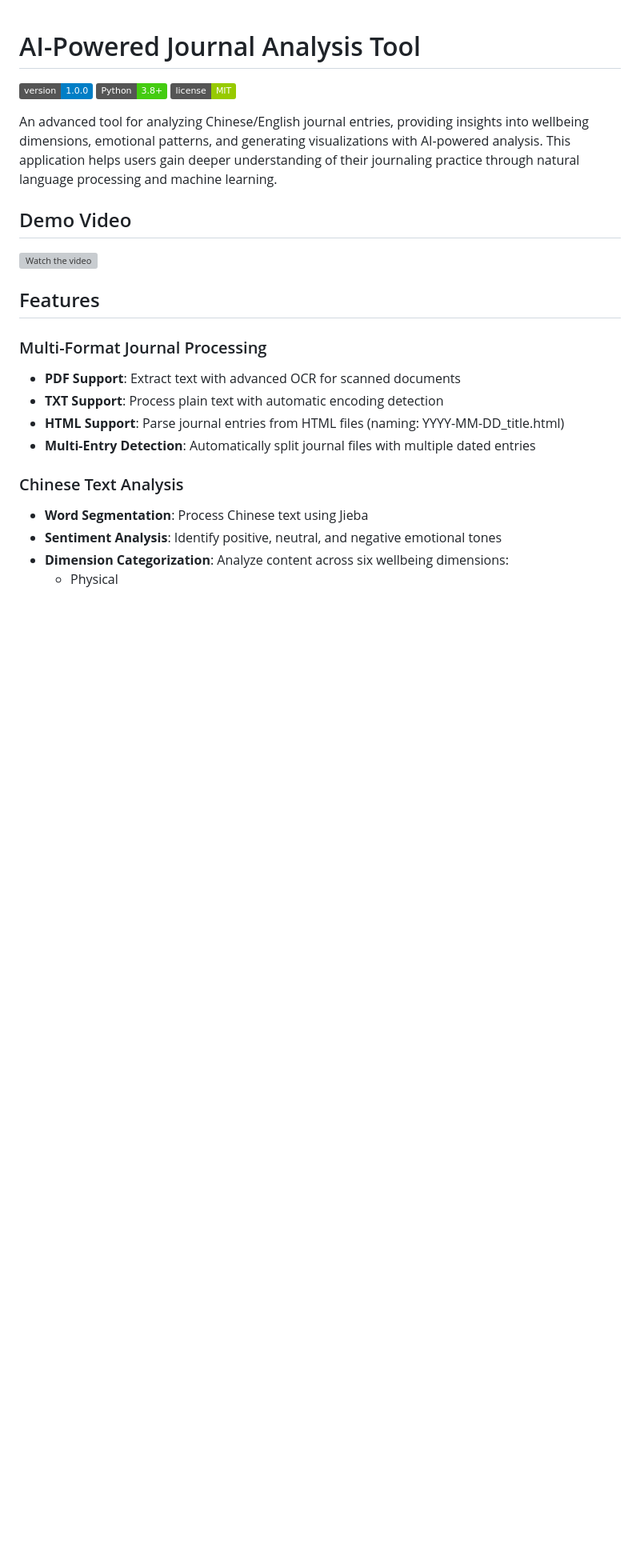
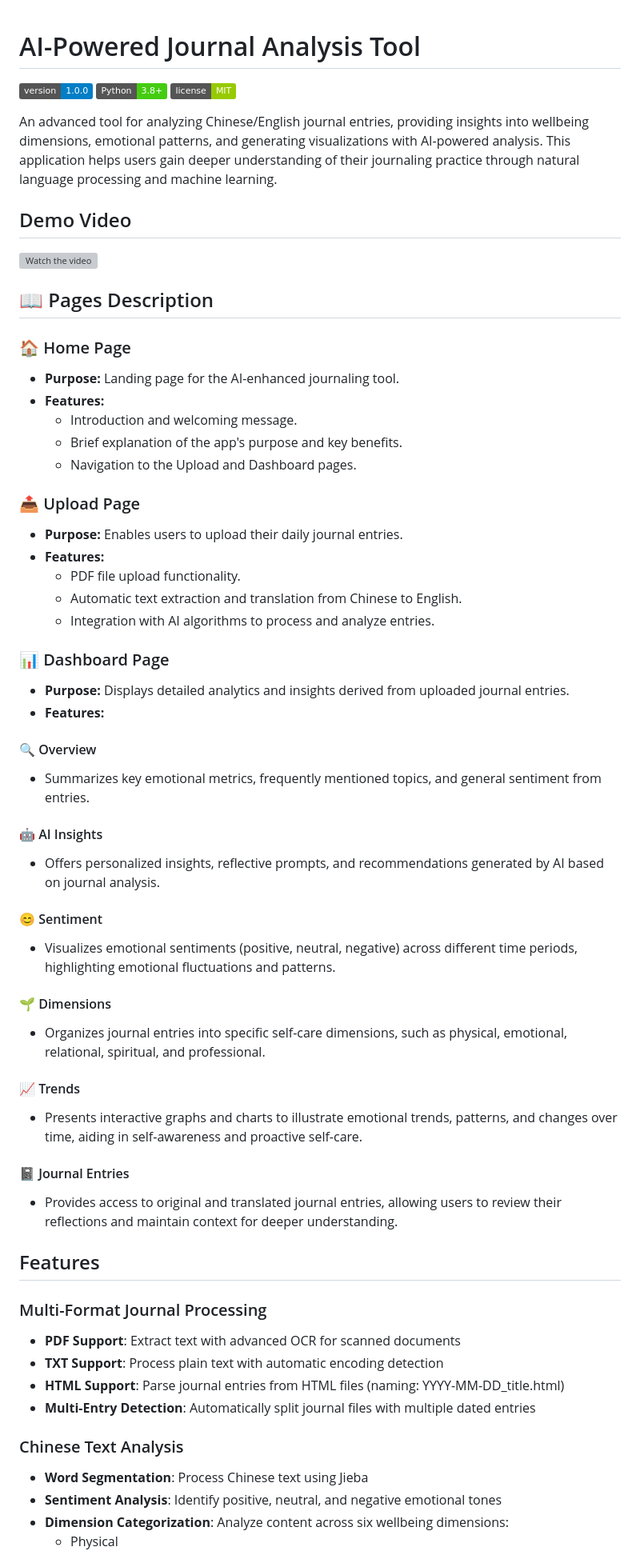
Before and after one commit to JimmyChan233/Journal-Analyzer, a Markdown page: README.md, the part around the change. Shown at 80% size. Drawn GitHub-style; badges without logos; blank space fills up the shorter version; grey boxes are pictures that could not be loaded.

```diff
--- a/README.md
+++ b/README.md
@@ -9,6 +9,43 @@ An advanced tool for analyzing Chinese/English journal entries, providing insigh
 ## Demo Video
 [![Watch the video](https://img.youtube.com/vi/jrvTWMO9RxQ/maxresdefault.jpg)](https://youtu.be/jrvTWMO9RxQ)
 
+## 📖 Pages Description
+
+### 🏠 Home Page
+- **Purpose:** Landing page for the AI-enhanced journaling tool.
+- **Features:**
+  - Introduction and welcoming message.
+  - Brief explanation of the app's purpose and key benefits.
+  - Navigation to the Upload and Dashboard pages.
+
+### 📤 Upload Page
+- **Purpose:** Enables users to upload their daily journal entries.
+- **Features:**
+  - PDF file upload functionality.
+  - Automatic text extraction and translation from Chinese to English.
+  - Integration with AI algorithms to process and analyze entries.
+
+### 📊 Dashboard Page
+- **Purpose:** Displays detailed analytics and insights derived from uploaded journal entries.
+- **Features:**
+
+#### 🔍 Overview
+- Summarizes key emotional metrics, frequently mentioned topics, and general sentiment from entries.
+
+#### 🤖 AI Insights
+- Offers personalized insights, reflective prompts, and recommendations generated by AI based on journal analysis.
+
+#### 😊 Sentiment
+- Visualizes emotional sentiments (positive, neutral, negative) across different time periods, highlighting emotional fluctuations and patterns.
+
+#### 🌱 Dimensions
+- Organizes journal entries into specific self-care dimensions, such as physical, emotional, relational, spiritual, and professional.
+
+#### 📈 Trends
+- Presents interactive graphs and charts to illustrate emotional trends, patterns, and changes over time, aiding in self-awareness and proactive self-care.
+
+#### 📓 Journal Entries
+- Provides access to original and translated journal entries, allowing users to review their reflections and maintain context for deeper understanding.
 
 ## Features
 
```
